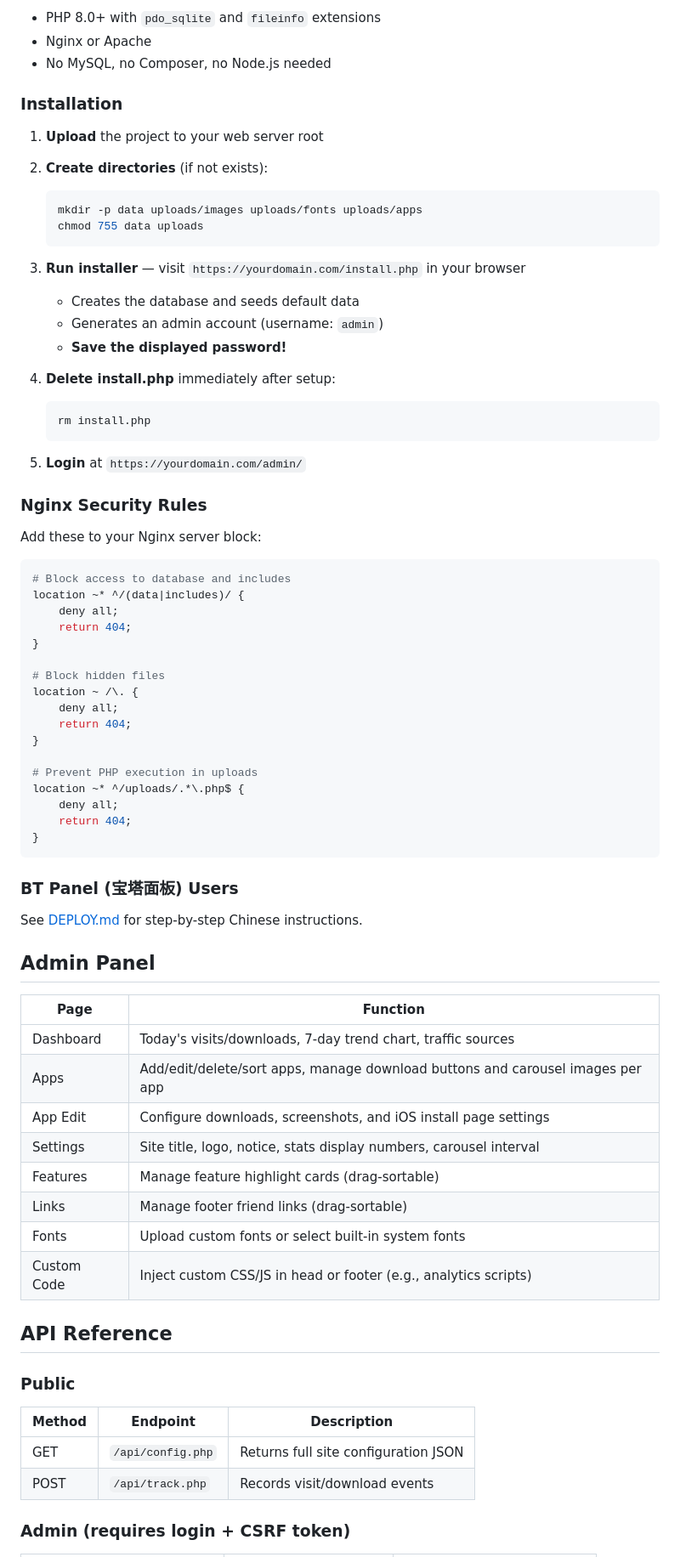
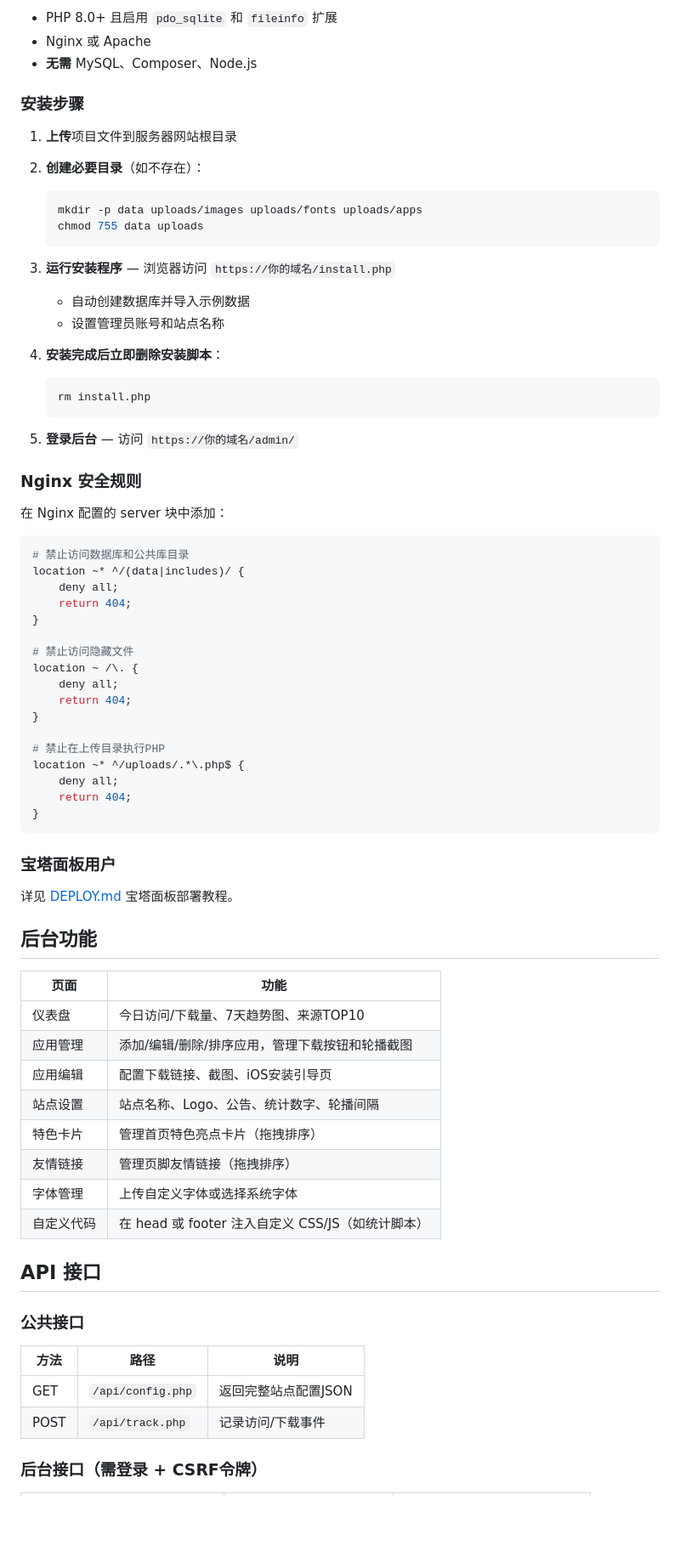
Before and after one commit to nljie1103/appdown, a Markdown page: README.md, the part around one of its changes. Shown at 85% size. Drawn GitHub-style; blank space fills up the shorter version.

Commit message:
将 README.md 改为中文版
Co-Authored-By: Claude Opus 4.6 <noreply@anthropic.com>

````diff
--- a/README.md
+++ b/README.md
@@ -83,79 +81,78 @@ appdown/
 
-- PHP 8.0+ with `pdo_sqlite` and `fileinfo` extensions
-- Nginx or Apache
-- No MySQL, no Composer, no Node.js needed
+- PHP 8.0+ 且启用 `pdo_sqlite` 和 `fileinfo` 扩展
+- Nginx 或 Apache
+- **无需** MySQL、Composer、Node.js
 
-### Installation
+### 安装步骤
 
-1. **Upload** the project to your web server root
+1. **上传**项目文件到服务器网站根目录
 
-2. **Create directories** (if not exists):
+2. **创建必要目录**（如不存在）：
    ```bash
    mkdir -p data uploads/images uploads/fonts uploads/apps
    chmod 755 data uploads
    ```
 
-3. **Run installer** — visit `https://yourdomain.com/install.php` in your browser
-   - Creates the database and seeds default data
-   - Generates an admin account (username: `admin`)
-   - **Save the displayed password!**
+3. **运行安装程序** — 浏览器访问 `https://你的域名/install.php`
+   - 自动创建数据库并导入示例数据
+   - 设置管理员账号和站点名称
 
-4. **Delete install.php** immediately after setup:
+4. **安装完成后立即删除安装脚本**：
    ```bash
    rm install.php
    ```
 
-5. **Login** at `https://yourdomain.com/admin/`
+5. **登录后台** — 访问 `https://你的域名/admin/`
 
-### Nginx Security Rules
+### Nginx 安全规则
 
-Add these to your Nginx server block:
+在 Nginx 配置的 server 块中添加：
 
 ```nginx
-# Block access to database and includes
+# 禁止访问数据库和公共库目录
 location ~* ^/(data|includes)/ {
     deny all;
     return 404;
 }
 
-# Block hidden files
+# 禁止访问隐藏文件
 location ~ /\. {
     deny all;
     return 404;
 }
 
-# Prevent PHP execution in uploads
+# 禁止在上传目录执行PHP
 location ~* ^/uploads/.*\.php$ {
     deny all;
     return 404;
 }
 ```
 
-### BT Panel (宝塔面板) Users
+### 宝塔面板用户
 
-See [DEPLOY.md](DEPLOY.md) for step-by-step Chinese instructions.
+详见 [DEPLOY.md](DEPLOY.md) 宝塔面板部署教程。
 
-## Admin Panel
+## 后台功能
 
-| Page | Function |
-|------|----------|
-| Dashboard | Today's visits/downloads, 7-day trend chart, traffic sources |
-| Apps | Add/edit/delete/sort apps, manage download buttons and carousel images per app |
-| App Edit | Configure downloads, screenshots, and iOS install page settings |
-| Settings | Site title, logo, notice, stats display numbers, carousel interval |
-| Features | Manage feature highlight cards (drag-sortable) |
-| Links | Manage footer friend links (drag-sortable) |
-| Fonts | Upload custom fonts or select built-in system fonts |
-| Custom Code | Inject custom CSS/JS in head or footer (e.g., analytics scripts) |
+| 页面 | 功能 |
+|------|------|
+| 仪表盘 | 今日访问/下载量、7天趋势图、来源TOP10 |
+| 应用管理 | 添加/编辑/删除/排序应用，管理下载按钮和轮播截图 |
+| 应用编辑 | 配置下载链接、截图、iOS安装引导页 |
+| 站点设置 | 站点名称、Logo、公告、统计数字、轮播间隔 |
+| 特色卡片 | 管理首页特色亮点卡片（拖拽排序） |
+| 友情链接 | 管理页脚友情链接（拖拽排序） |
+| 字体管理 | 上传自定义字体或选择系统字体 |
+| 自定义代码 | 在 head 或 footer 注入自定义 CSS/JS（如统计脚本） |
 
-## API Reference
+## API 接口
 
-### Public
+### 公共接口
 
-| Method | Endpoint | Description |
-|--------|----------|-------------|
-| GET | `/api/config.php` | Returns full site configuration JSON |
-| POST | `/api/track.php` | Records visit/download events |
+| 方法 | 路径 | 说明 |
+|------|------|------|
+| GET | `/api/config.php` | 返回完整站点配置JSON |
+| POST | `/api/track.php` | 记录访问/下载事件 |
 
-### Admin (requires login + CSRF token)
+### 后台接口（需登录 + CSRF令牌）
 
````
Also changed, not shown: other parts of README.md (+84 -86 lines).
